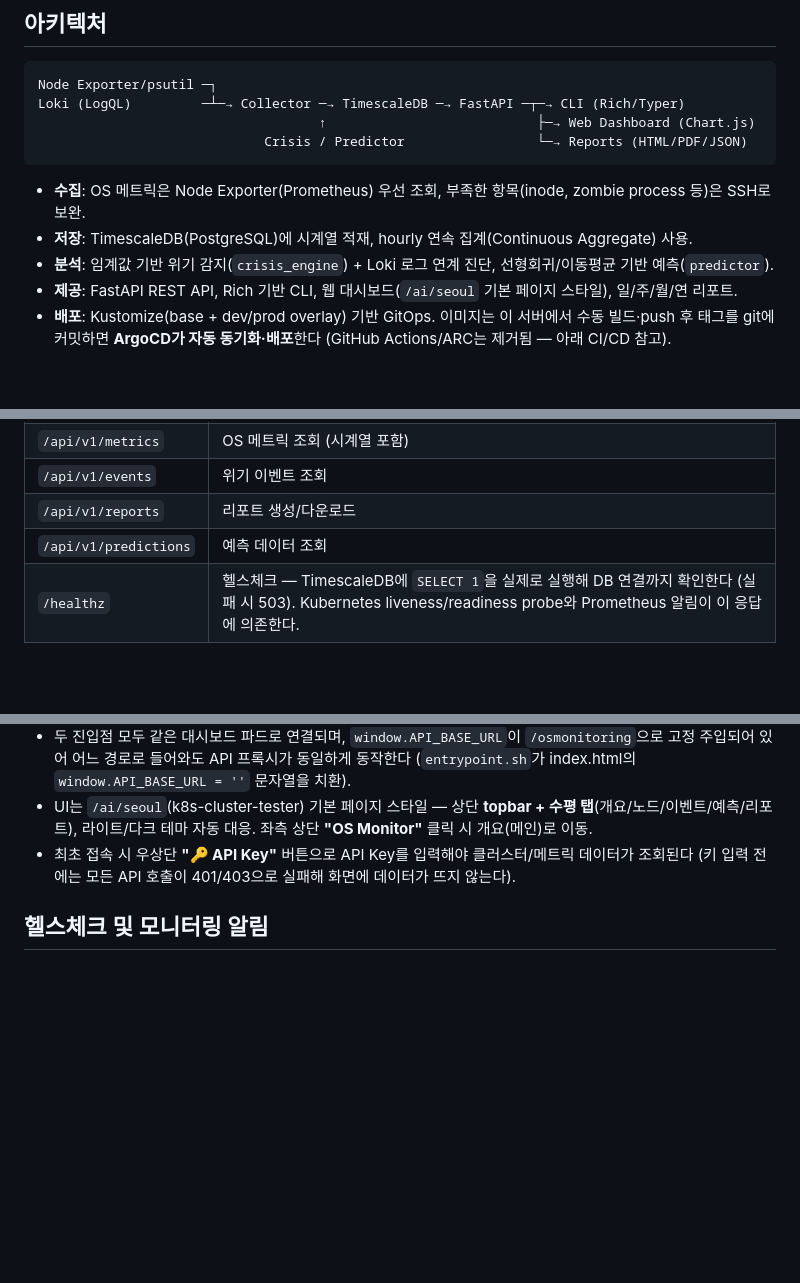
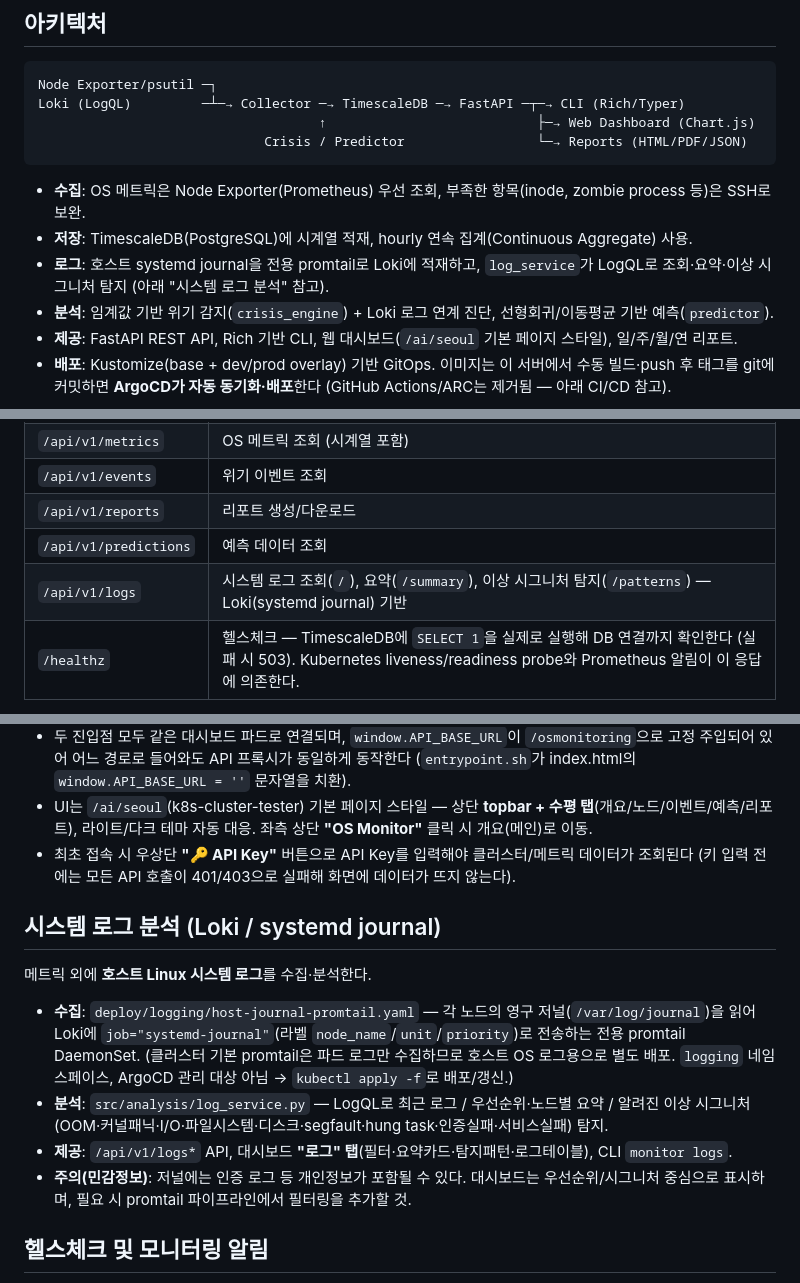
Before and after one commit to kubernetes-operator/seongnam, a Markdown page: README.md, 3 parts joined by grey strips. Drawn GitHub-style; blank space fills up the shorter version.

Commit message:
docs: README에 시스템 로그 분석(Loki/journald) 기능 반영
Co-Authored-By: Claude Opus 4.8 (1M context) <noreply@anthropic.com>

```diff
--- a/README.md
+++ b/README.md
@@ -13,6 +13,7 @@ Loki (LogQL)         ─┴─→ Collector ─→ TimescaleDB ─→ FastAPI
 
 - **수집**: OS 메트릭은 Node Exporter(Prometheus) 우선 조회, 부족한 항목(inode, zombie process 등)은 SSH로 보완.
 - **저장**: TimescaleDB(PostgreSQL)에 시계열 적재, hourly 연속 집계(Continuous Aggregate) 사용.
+- **로그**: 호스트 systemd journal을 전용 promtail로 Loki에 적재하고, `log_service`가 LogQL로 조회·요약·이상 시그니처 탐지 (아래 "시스템 로그 분석" 참고).
 - **분석**: 임계값 기반 위기 감지(`crisis_engine`) + Loki 로그 연계 진단, 선형회귀/이동평균 기반 예측(`predictor`).
 - **제공**: FastAPI REST API, Rich 기반 CLI, 웹 대시보드(`/ai/seoul` 기본 페이지 스타일), 일/주/월/연 리포트.
 - **배포**: Kustomize(base + dev/prod overlay) 기반 GitOps. 이미지는 이 서버에서 수동 빌드·push 후 태그를 git에 커밋하면 **ArgoCD가 자동 동기화·배포**한다 (GitHub Actions/ARC는 제거됨 — 아래 CI/CD 참고).
@@ -59,6 +60,7 @@ scripts/        이미지 빌드·push 헬퍼 스크립트
 | `/api/v1/events` | 위기 이벤트 조회 |
 | `/api/v1/reports` | 리포트 생성/다운로드 |
 | `/api/v1/predictions` | 예측 데이터 조회 |
+| `/api/v1/logs` | 시스템 로그 조회(`/`), 요약(`/summary`), 이상 시그니처 탐지(`/patterns`) — Loki(systemd journal) 기반 |
 | `/healthz` | 헬스체크 — TimescaleDB에 `SELECT 1`을 실제로 실행해 DB 연결까지 확인한다 (실패 시 503). Kubernetes liveness/readiness probe와 Prometheus 알림이 이 응답에 의존한다. |
 
 인증은 API Key(Bearer 토큰), CORS/Rate limiting 적용.
@@ -82,6 +85,15 @@ scripts/        이미지 빌드·push 헬퍼 스크립트
 - 두 진입점 모두 같은 대시보드 파드로 연결되며, `window.API_BASE_URL`이 `/osmonitoring`으로 고정 주입되어 있어 어느 경로로 들어와도 API 프록시가 동일하게 동작한다 (`entrypoint.sh`가 index.html의 `window.API_BASE_URL = ''` 문자열을 치환).
 - UI는 `/ai/seoul`(k8s-cluster-tester) 기본 페이지 스타일 — 상단 **topbar + 수평 탭**(개요/노드/이벤트/예측/리포트), 라이트/다크 테마 자동 대응. 좌측 상단 **"OS Monitor"** 클릭 시 개요(메인)로 이동.
 - 최초 접속 시 우상단 **"🔑 API Key"** 버튼으로 API Key를 입력해야 클러스터/메트릭 데이터가 조회된다 (키 입력 전에는 모든 API 호출이 401/403으로 실패해 화면에 데이터가 뜨지 않는다).
+
+## 시스템 로그 분석 (Loki / systemd journal)
+
+메트릭 외에 **호스트 Linux 시스템 로그**를 수집·분석한다.
+
+- **수집**: `deploy/logging/host-journal-promtail.yaml` — 각 노드의 영구 저널(`/var/log/journal`)을 읽어 Loki에 `job="systemd-journal"`(라벨 `node_name`/`unit`/`priority`)로 전송하는 전용 promtail DaemonSet. (클러스터 기본 promtail은 파드 로그만 수집하므로 호스트 OS 로그용으로 별도 배포. `logging` 네임스페이스, ArgoCD 관리 대상 아님 → `kubectl apply -f`로 배포/갱신.)
+- **분석**: `src/analysis/log_service.py` — LogQL로 최근 로그 / 우선순위·노드별 요약 / 알려진 이상 시그니처(OOM·커널패닉·I/O·파일시스템·디스크·segfault·hung task·인증실패·서비스실패) 탐지.
+- **제공**: `/api/v1/logs*` API, 대시보드 **"로그" 탭**(필터·요약카드·탐지패턴·로그테이블), CLI `monitor logs`.
+- **주의(민감정보)**: 저널에는 인증 로그 등 개인정보가 포함될 수 있다. 대시보드는 우선순위/시그니처 중심으로 표시하며, 필요 시 promtail 파이프라인에서 필터링을 추가할 것.
 
 ## 헬스체크 및 모니터링 알림
 
```
Also changed, not shown: other parts of README.md (+1 -0 lines).
